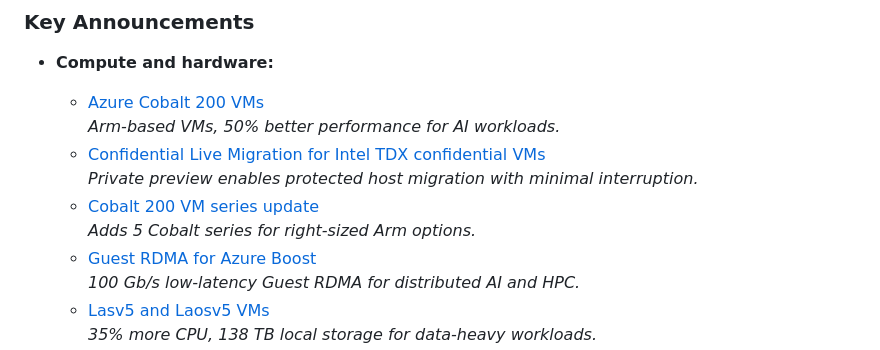
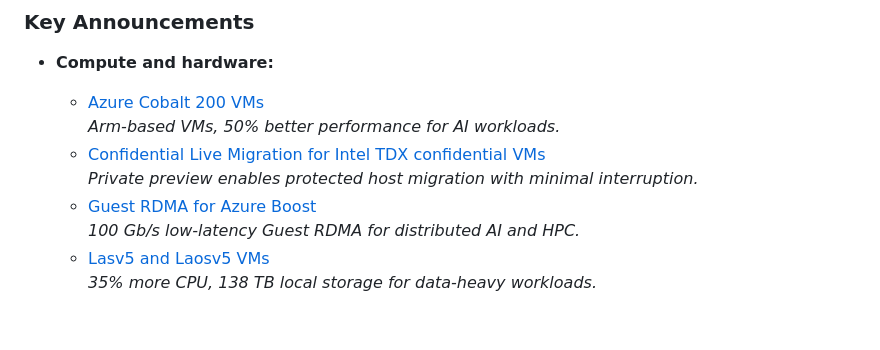
Before and after one commit to walkthenose75/microsoft-build-2026-explorer, a Markdown page: readme.md, the part around the change. Rendered like a GitHub page; blank space fills up the shorter version.

Commit message:
dup cleanup

```diff
--- a/readme.md
+++ b/readme.md
@@ -31,8 +31,6 @@ This is a personal collection of announcements and updates at  around **Microsof
       *Arm-based VMs, 50% better performance for AI workloads.*
     - [Confidential Live Migration for Intel TDX confidential VMs](https://techcommunity.microsoft.com/blog/azureconfidentialcomputingblog/announcing-confidential-live-migration-in-azure/4524558)
       *Private preview enables protected host migration with minimal interruption.*
-    - [Cobalt 200 VM series update](https://azure.microsoft.com/updates?id=564451)
-      *Adds 5 Cobalt series for right-sized Arm options.*
     - [Guest RDMA for Azure Boost](https://techcommunity.microsoft.com/blog/azurecompute/announcing-preview-of-guest-rdma-for-azure-boost/4524589)
       *100 Gb/s low-latency Guest RDMA for distributed AI and HPC.*
     - [Lasv5 and Laosv5 VMs](https://techcommunity.microsoft.com/blog/azurecompute/announcing-preview-of-new-azure-lasv5-and-laosv5-vms-based-on-the-amd-epyc%E2%84%A2-%E2%80%98tur/4522407)
```
